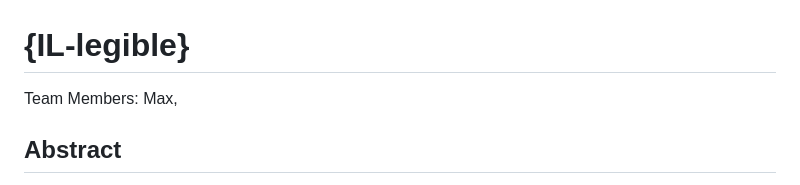
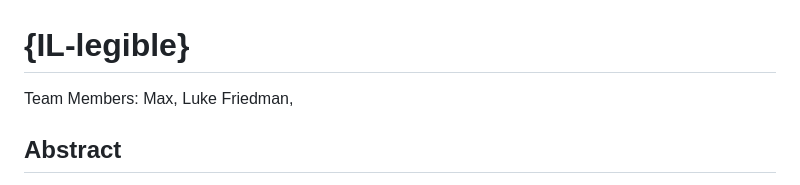
Before and after one commit to uchicago-2026-capp30122/project-il-legible, a Markdown page: milestones/milestone2.md, the part around the change. Drawn GitHub-style.

Commit message:
Added Luke to names

```diff
--- a/milestones/milestone2.md
+++ b/milestones/milestone2.md
@@ -1,5 +1,5 @@
 # {IL-legible}
-Team Members: Max,
+Team Members: Max, Luke Friedman,
 
 ## Abstract
 
```
